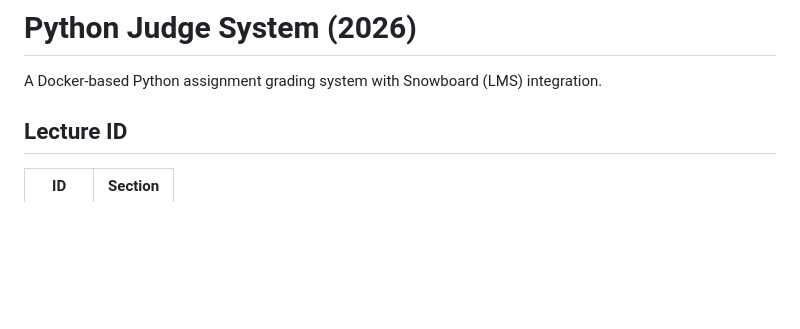
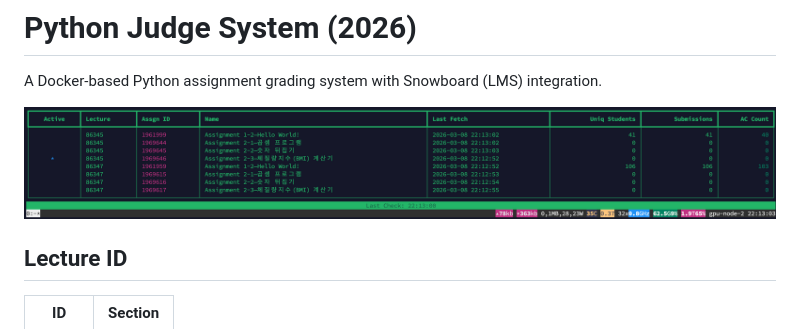
Before and after one commit to seonghoony/2026-PythonJudgeSystem-ICP, a Markdown page: README.md, the part around the change. Rendered like a GitHub page; pictures changed too: rsrc/image.png (added); blank space fills up the shorter version.

```diff
--- a/README.md
+++ b/README.md
@@ -1,6 +1,8 @@
 # Python Judge System (2026)
 
 A Docker-based Python assignment grading system with Snowboard (LMS) integration.
+
+![alt text](rsrc/image.png)
 
 ## Lecture ID
 
```
Also changed, not shown: 2 other files.
